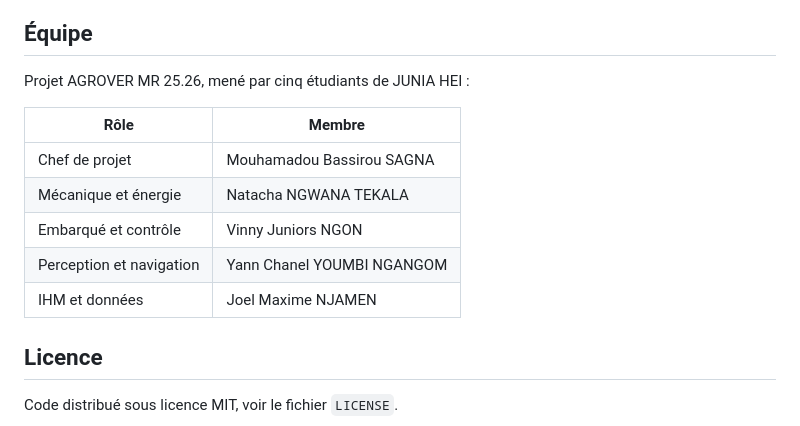
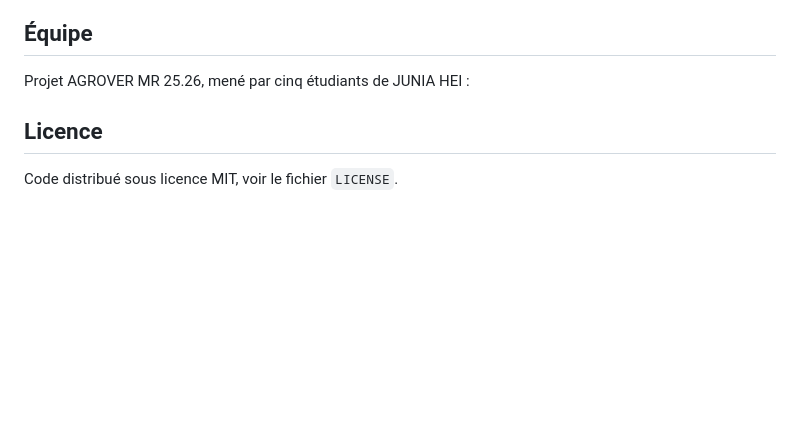
Before and after one commit to maxime22-origine/Agro-rover_agricole, a Markdown page: README.md, the part around the change. GitHub-like rendering; blank space fills up the shorter version.

```diff
--- a/README.md
+++ b/README.md
@@ -200,14 +200,6 @@ Prévu mais non réalisé faute de temps :
 
 Projet AGROVER MR 25.26, mené par cinq étudiants de JUNIA HEI :
 
-| Rôle | Membre |
-|---|---|
-| Chef de projet | Mouhamadou Bassirou SAGNA |
-| Mécanique et énergie | Natacha NGWANA TEKALA |
-| Embarqué et contrôle | Vinny Juniors NGON |
-| Perception et navigation | Yann Chanel YOUMBI NGANGOM |
-| IHM et données | Joel Maxime NJAMEN |
-
 ## Licence
 
 Code distribué sous licence MIT, voir le fichier `LICENSE`.
```
